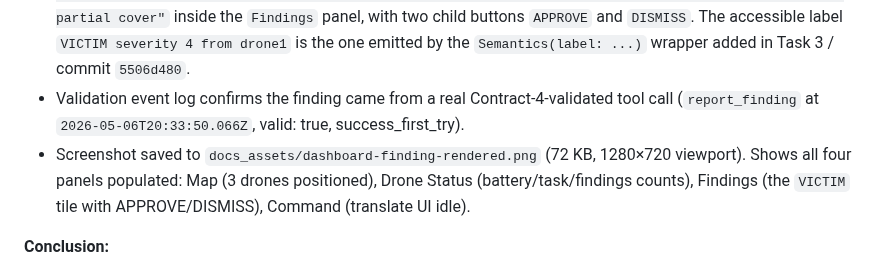
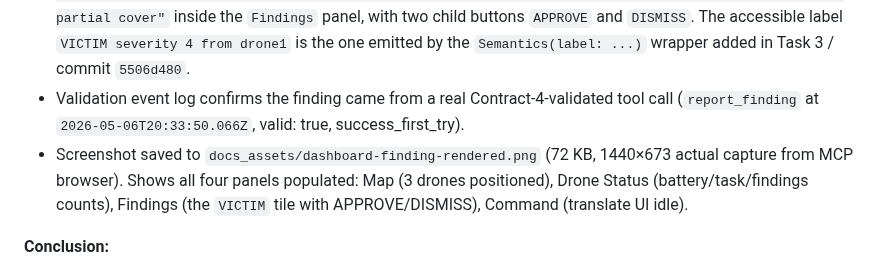
Before and after one commit to ibrahim7860/Gemma-Guardian, a Markdown page: docs/sim-live-run-notes.md, the part around the change. Rendered like a GitHub page.

```diff
--- a/docs/sim-live-run-notes.md
+++ b/docs/sim-live-run-notes.md
@@ -252,7 +252,7 @@ The verbatim phrase "person prone in rubble, partial cover" never appears in `sh
 - Navigation: page title resolves to `FieldAgent Operator Dashboard` and connection status reaches `connected` within 5 s.
 - Accessibility tree (via `mcp__playwright__browser_snapshot`) contains the expected `group "VICTIM severity 4 from drone1 VICTIM (severity 4, conf 0.78) drone1 · 2026-05-06T20:33:50.068Z person prone in rubble, partial cover"` inside the `Findings` panel, with two child buttons `APPROVE` and `DISMISS`. The accessible label `VICTIM severity 4 from drone1` is the one emitted by the `Semantics(label: ...)` wrapper added in Task 3 / commit `5506d480`.
 - Validation event log confirms the finding came from a real Contract-4-validated tool call (`report_finding` at `2026-05-06T20:33:50.066Z`, valid: true, success_first_try).
-- Screenshot saved to `docs_assets/dashboard-finding-rendered.png` (72 KB, 1280×720 viewport). Shows all four panels populated: Map (3 drones positioned), Drone Status (battery/task/findings counts), Findings (the `VICTIM` tile with APPROVE/DISMISS), Command (translate UI idle).
+- Screenshot saved to `docs_assets/dashboard-finding-rendered.png` (72 KB, 1440×673 actual capture from MCP browser). Shows all four panels populated: Map (3 drones positioned), Drone Status (battery/task/findings counts), Findings (the `VICTIM` tile with APPROVE/DISMISS), Command (translate UI idle).
 
 **Conclusion:**
 - The full chain works under MCP automation: agent → Redis (`drones.drone1.findings`) → bridge psubscribe → in-memory `StateAggregator` → WebSocket `state_update` envelope → Flutter `MissionState.applyRawFrame` → `FindingsPanel` rebuild → `_FindingTile`'s `Semantics` wrapper → CanvasKit semantics overlay → DOM `flt-semantics` node with the queryable identifier.
```
Also changed, not shown: docs/runbooks/mcp-dom-verification.md (+1 -1 lines).
